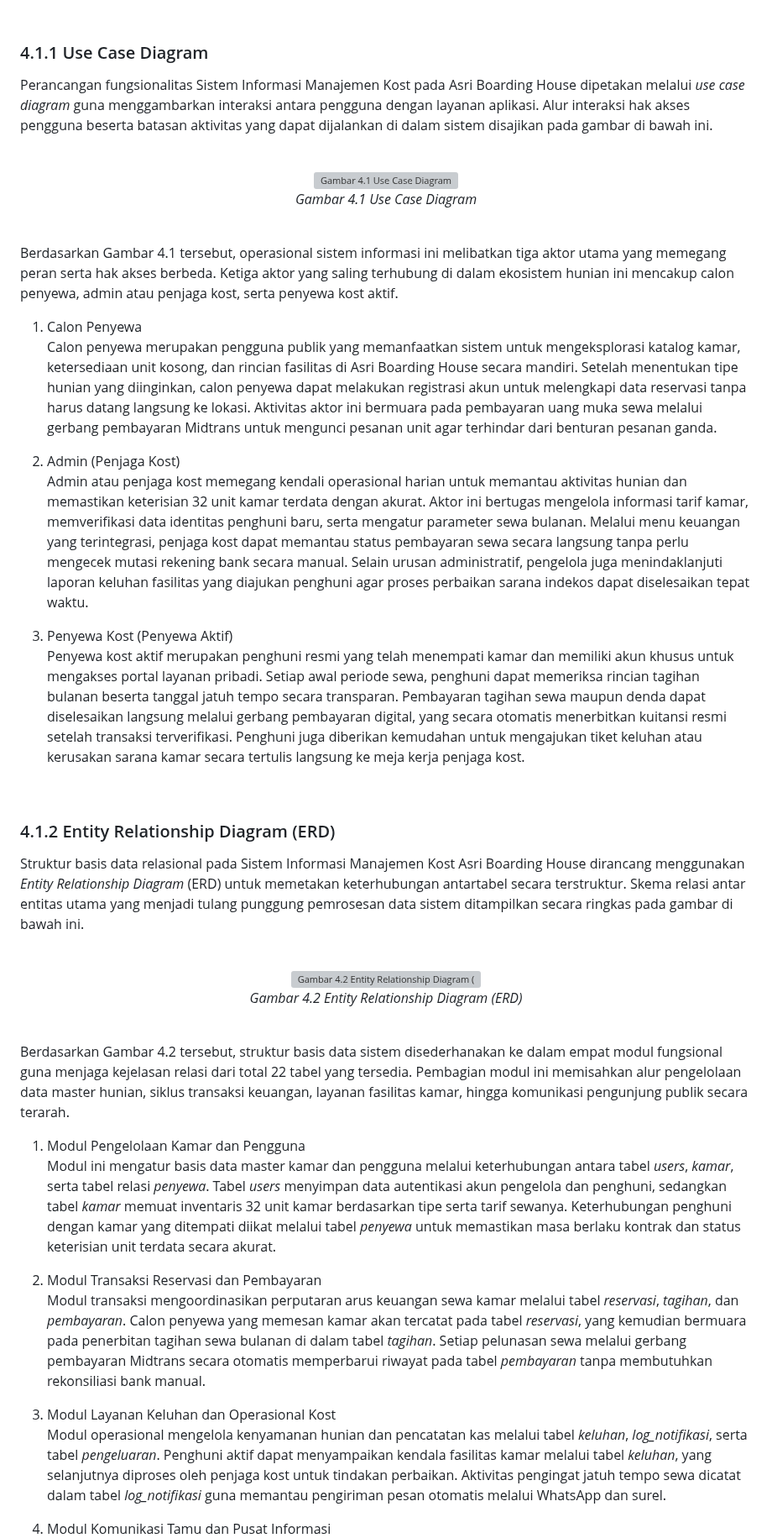
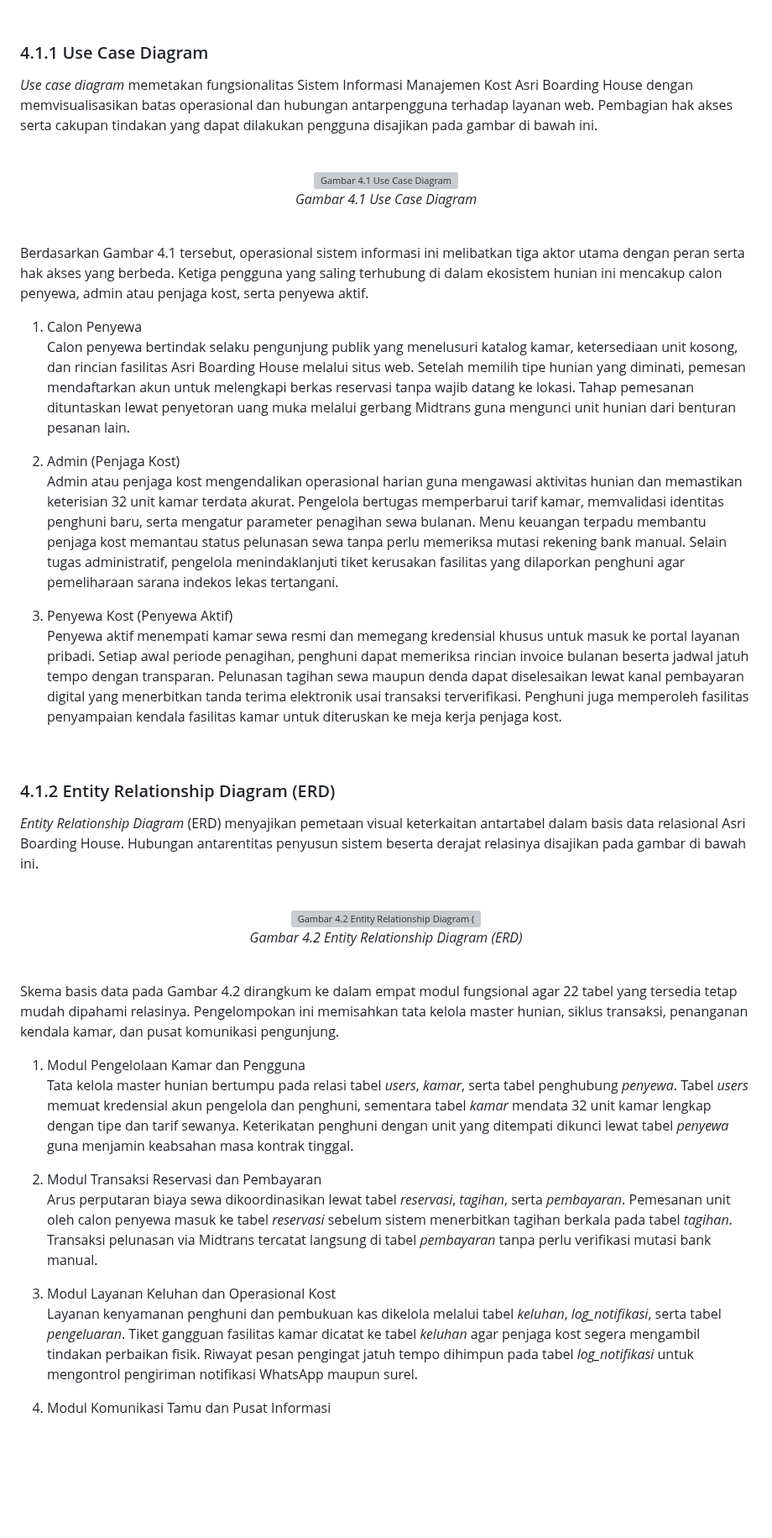
Before and after one commit to rafifarsyapradiva/asri-boarding-house, a Markdown page: Skripsi/skripsi_Rafif_Arsya_Pradiva_22.N4.0014.md, the part around one of its changes. Shown at 84% size. Drawn GitHub-style; blank space fills up the shorter version; grey boxes are pictures that could not be loaded.

```diff
--- a/Skripsi/skripsi_Rafif_Arsya_Pradiva_22.N4.0014.md
+++ b/Skripsi/skripsi_Rafif_Arsya_Pradiva_22.N4.0014.md
@@ -635,7 +638,7 @@ Sebagaimana ditunjukkan pada Gambar 3.2, alur penelitian dimulai dari bagian mas
 <br>
 
 ### 4.1.1 Use Case Diagram
-Perancangan fungsionalitas Sistem Informasi Manajemen Kost pada Asri Boarding House dipetakan melalui *use case diagram* guna menggambarkan interaksi antara pengguna dengan layanan aplikasi. Alur interaksi hak akses pengguna beserta batasan aktivitas yang dapat dijalankan di dalam sistem disajikan pada gambar di bawah ini.
+*Use case diagram* memetakan fungsionalitas Sistem Informasi Manajemen Kost Asri Boarding House dengan memvisualisasikan batas operasional dan hubungan antarpengguna terhadap layanan web. Pembagian hak akses serta cakupan tindakan yang dapat dilakukan pengguna disajikan pada gambar di bawah ini.
 
 <br>
 
@@ -651,21 +654,21 @@ Perancangan fungsionalitas Sistem Informasi Manajemen Kost pada Asri Boarding Ho
 
 <br>
 
-Berdasarkan Gambar 4.1 tersebut, operasional sistem informasi ini melibatkan tiga aktor utama yang memegang peran serta hak akses berbeda. Ketiga aktor yang saling terhubung di dalam ekosistem hunian ini mencakup calon penyewa, admin atau penjaga kost, serta penyewa kost aktif.
+Berdasarkan Gambar 4.1 tersebut, operasional sistem informasi ini melibatkan tiga aktor utama dengan peran serta hak akses yang berbeda. Ketiga pengguna yang saling terhubung di dalam ekosistem hunian ini mencakup calon penyewa, admin atau penjaga kost, serta penyewa aktif.
 
 1. Calon Penyewa
-Calon penyewa merupakan pengguna publik yang memanfaatkan sistem untuk mengeksplorasi katalog kamar, ketersediaan unit kosong, dan rincian fasilitas di Asri Boarding House secara mandiri. Setelah menentukan tipe hunian yang diinginkan, calon penyewa dapat melakukan registrasi akun untuk melengkapi data reservasi tanpa harus datang langsung ke lokasi. Aktivitas aktor ini bermuara pada pembayaran uang muka sewa melalui gerbang pembayaran Midtrans untuk mengunci pesanan unit agar terhindar dari benturan pesanan ganda.
+Calon penyewa bertindak selaku pengunjung publik yang menelusuri katalog kamar, ketersediaan unit kosong, dan rincian fasilitas Asri Boarding House melalui situs web. Setelah memilih tipe hunian yang diminati, pemesan mendaftarkan akun untuk melengkapi berkas reservasi tanpa wajib datang ke lokasi. Tahap pemesanan dituntaskan lewat penyetoran uang muka melalui gerbang Midtrans guna mengunci unit hunian dari benturan pesanan lain.
 
 2. Admin (Penjaga Kost)
-Admin atau penjaga kost memegang kendali operasional harian untuk memantau aktivitas hunian dan memastikan keterisian 32 unit kamar terdata dengan akurat. Aktor ini bertugas mengelola informasi tarif kamar, memverifikasi data identitas penghuni baru, serta mengatur parameter sewa bulanan. Melalui menu keuangan yang terintegrasi, penjaga kost dapat memantau status pembayaran sewa secara langsung tanpa perlu mengecek mutasi rekening bank secara manual. Selain urusan administratif, pengelola juga menindaklanjuti laporan keluhan fasilitas yang diajukan penghuni agar proses perbaikan sarana indekos dapat diselesaikan tepat waktu.
+Admin atau penjaga kost mengendalikan operasional harian guna mengawasi aktivitas hunian dan memastikan keterisian 32 unit kamar terdata akurat. Pengelola bertugas memperbarui tarif kamar, memvalidasi identitas penghuni baru, serta mengatur parameter penagihan sewa bulanan. Menu keuangan terpadu membantu penjaga kost memantau status pelunasan sewa tanpa perlu memeriksa mutasi rekening bank manual. Selain tugas administratif, pengelola menindaklanjuti tiket kerusakan fasilitas yang dilaporkan penghuni agar pemeliharaan sarana indekos lekas tertangani.
 
 3. Penyewa Kost (Penyewa Aktif)
-Penyewa kost aktif merupakan penghuni resmi yang telah menempati kamar dan memiliki akun khusus untuk mengakses portal layanan pribadi. Setiap awal periode sewa, penghuni dapat memeriksa rincian tagihan bulanan beserta tanggal jatuh tempo secara transparan. Pembayaran tagihan sewa maupun denda dapat diselesaikan langsung melalui gerbang pembayaran digital, yang secara otomatis menerbitkan kuitansi resmi setelah transaksi terverifikasi. Penghuni juga diberikan kemudahan untuk mengajukan tiket keluhan atau kerusakan sarana kamar secara tertulis langsung ke meja kerja penjaga kost.
+Penyewa aktif menempati kamar sewa resmi dan memegang kredensial khusus untuk masuk ke portal layanan pribadi. Setiap awal periode penagihan, penghuni dapat memeriksa rincian invoice bulanan beserta jadwal jatuh tempo dengan transparan. Pelunasan tagihan sewa maupun denda dapat diselesaikan lewat kanal pembayaran digital yang menerbitkan tanda terima elektronik usai transaksi terverifikasi. Penghuni juga memperoleh fasilitas penyampaian kendala fasilitas kamar untuk diteruskan ke meja kerja penjaga kost.
 
 <br>
 
 ### 4.1.2 Entity Relationship Diagram (ERD)
-Struktur basis data relasional pada Sistem Informasi Manajemen Kost Asri Boarding House dirancang menggunakan *Entity Relationship Diagram* (ERD) untuk memetakan keterhubungan antartabel secara terstruktur. Skema relasi antar entitas utama yang menjadi tulang punggung pemrosesan data sistem ditampilkan secara ringkas pada gambar di bawah ini.
+*Entity Relationship Diagram* (ERD) menyajikan pemetaan visual keterkaitan antartabel dalam basis data relasional Asri Boarding House. Hubungan antarentitas penyusun sistem beserta derajat relasinya disajikan pada gambar di bawah ini.
 
 <br>
 
@@ -681,15 +684,15 @@ Struktur basis data relasional pada Sistem Informasi Manajemen Kost Asri Boardin
 
 <br>
 
-Berdasarkan Gambar 4.2 tersebut, struktur basis data sistem disederhanakan ke dalam empat modul fungsional guna menjaga kejelasan relasi dari total 22 tabel yang tersedia. Pembagian modul ini memisahkan alur pengelolaan data master hunian, siklus transaksi keuangan, layanan fasilitas kamar, hingga komunikasi pengunjung publik secara terarah.
+Skema basis data pada Gambar 4.2 dirangkum ke dalam empat modul fungsional agar 22 tabel yang tersedia tetap mudah dipahami relasinya. Pengelompokan ini memisahkan tata kelola master hunian, siklus transaksi, penanganan kendala kamar, dan pusat komunikasi pengunjung.
 
 1. Modul Pengelolaan Kamar dan Pengguna
-Modul ini mengatur basis data master kamar dan pengguna melalui keterhubungan antara tabel *users*, *kamar*, serta tabel relasi *penyewa*. Tabel *users* menyimpan data autentikasi akun pengelola dan penghuni, sedangkan tabel *kamar* memuat inventaris 32 unit kamar berdasarkan tipe serta tarif sewanya. Keterhubungan penghuni dengan kamar yang ditempati diikat melalui tabel *penyewa* untuk memastikan masa berlaku kontrak dan status keterisian unit terdata secara akurat.
+Tata kelola master hunian bertumpu pada relasi tabel *users*, *kamar*, serta tabel penghubung *penyewa*. Tabel *users* memuat kredensial akun pengelola dan penghuni, sementara tabel *kamar* mendata 32 unit kamar lengkap dengan tipe dan tarif sewanya. Keterikatan penghuni dengan unit yang ditempati dikunci lewat tabel *penyewa* guna menjamin keabsahan masa kontrak tinggal.
 
 2. Modul Transaksi Reservasi dan Pembayaran
-Modul transaksi mengoordinasikan perputaran arus keuangan sewa kamar melalui tabel *reservasi*, *tagihan*, dan *pembayaran*. Calon penyewa yang memesan kamar akan tercatat pada tabel *reservasi*, yang kemudian bermuara pada penerbitan tagihan sewa bulanan di dalam tabel *tagihan*. Setiap pelunasan sewa melalui gerbang pembayaran Midtrans secara otomatis memperbarui riwayat pada tabel *pembayaran* tanpa membutuhkan rekonsiliasi bank manual.
+Arus perputaran biaya sewa dikoordinasikan lewat tabel *reservasi*, *tagihan*, serta *pembayaran*. Pemesanan unit oleh calon penyewa masuk ke tabel *reservasi* sebelum sistem menerbitkan tagihan berkala pada tabel *tagihan*. Transaksi pelunasan via Midtrans tercatat langsung di tabel *pembayaran* tanpa perlu verifikasi mutasi bank manual.
 
 3. Modul Layanan Keluhan dan Operasional Kost
-Modul operasional mengelola kenyamanan hunian dan pencatatan kas melalui tabel *keluhan*, *log_notifikasi*, serta tabel *pengeluaran*. Penghuni aktif dapat menyampaikan kendala fasilitas kamar melalui tabel *keluhan*, yang selanjutnya diproses oleh penjaga kost untuk tindakan perbaikan. Aktivitas pengingat jatuh tempo sewa dicatat dalam tabel *log_notifikasi* guna memantau pengiriman pesan otomatis melalui WhatsApp dan surel.
+Layanan kenyamanan penghuni dan pembukuan kas dikelola melalui tabel *keluhan*, *log_notifikasi*, serta tabel *pengeluaran*. Tiket gangguan fasilitas kamar dicatat ke tabel *keluhan* agar penjaga kost segera mengambil tindakan perbaikan fisik. Riwayat pesan pengingat jatuh tempo dihimpun pada tabel *log_notifikasi* untuk mengontrol pengiriman notifikasi WhatsApp maupun surel.
 
 4. Modul Komunikasi Tamu dan Pusat Informasi
```
Also changed, not shown: other parts of Skripsi/skripsi_Rafif_Arsya_Pradiva_22.N4.0014.md (+56 -1 lines), Skripsi/images/gambar_4_3_calon_penyewa.png (added), Skripsi/images/gambar_4_4_admin.png (added), Skripsi/images/gambar_4_5_penyewa_aktif.png (added).
